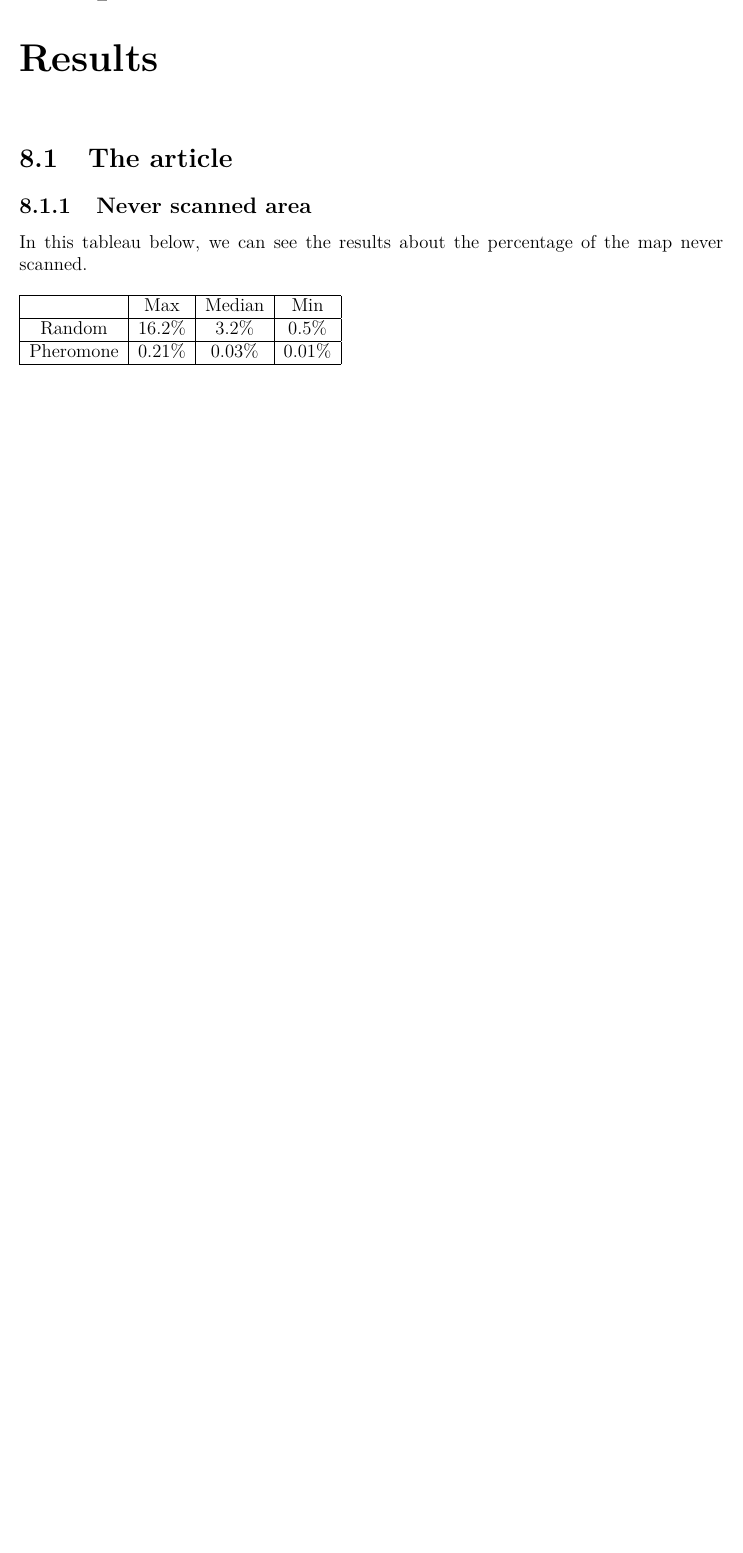
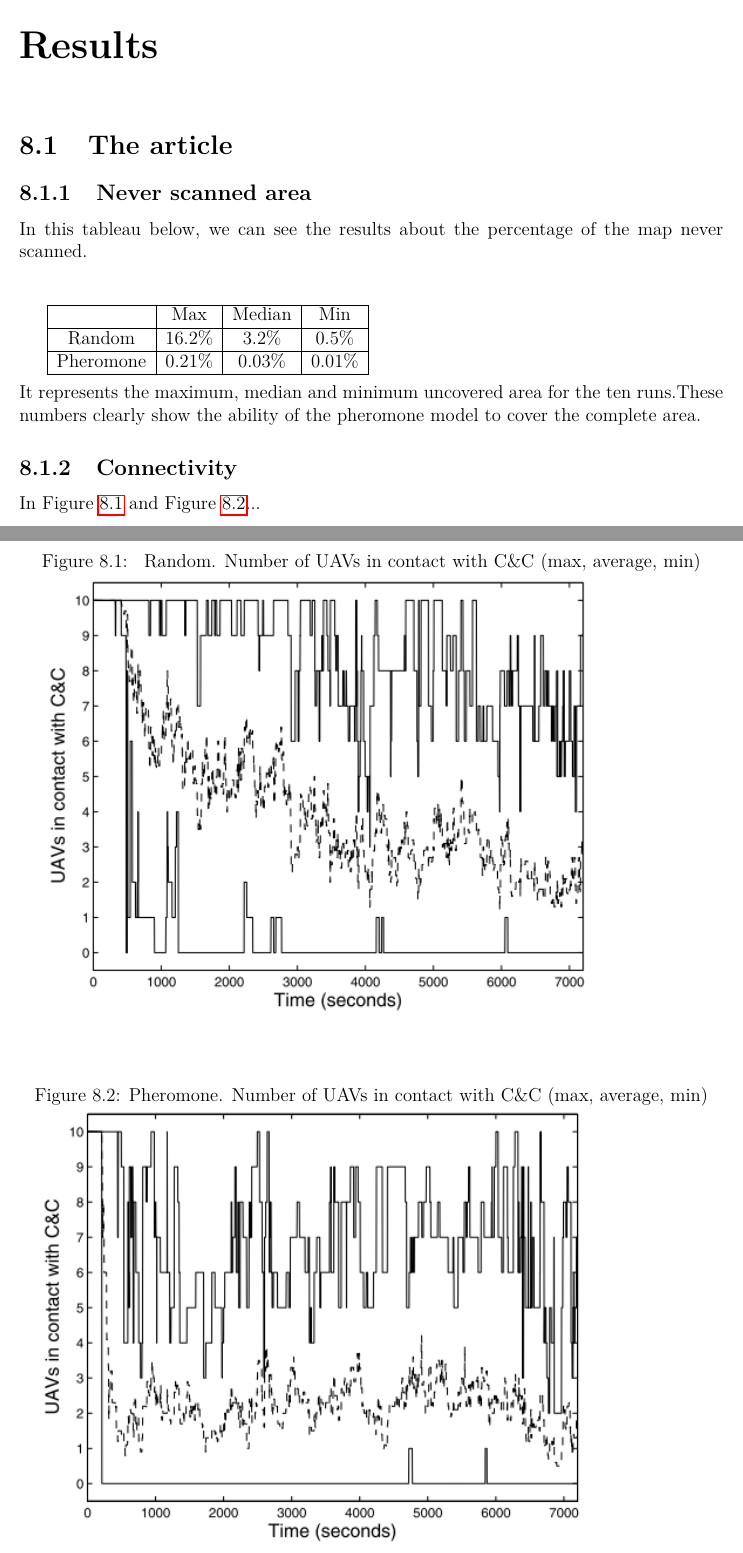
Before and after one commit to jetcheve/M2_PER_MMUAVGRA, a LaTeX document (ressources/rapport/memory.tex, which reads ressources/rapport/results.tex): part of page 26 of 33 before the commit and two parts of pages 26 and 27 of 34 after it, the two joined at a grey line, cut so that both start at the same text, the shorter picture padded with empty space. Compiled offline with pdfLaTeX.

Commit message:
ajout de deux image et resultat a continuer

```diff
--- a/ressources/rapport/results.tex
+++ b/ressources/rapport/results.tex
@@ -14,3 +15,19 @@
 	Pheromone & 0.21\% & 0.03\% & 0.01\% \\
 	\hline
 \end{tabular}
+\\\\
+It represents  the maximum, median and minimum uncovered area for the ten runs.These numbers  clearly  show  the  ability  of  the  pheromone
+model to cover the complete area.
+
+\subsection{Connectivity}
+
+\begin{figure}[h]
+\caption{\label{randomconnect} Random. Number of UAVs in contact with C\&C (max, average, min)}
+   \includegraphics{../images/random_resultat_connectivite.png}
+\end{figure}
+
+\begin{figure}[h]
+\caption{\label{pheromoneconnect}Pheromone. Number of UAVs in contact with C\&C (max, average, min)}
+   \includegraphics{../images/pheromone_resultat_connectivite.png}
+\end{figure}
+In Figure \ref{randomconnect} and Figure \ref{pheromoneconnect}...
```
Also changed, not shown: ressources/images/pheromone_resultat_connectivite.png (added), ressources/images/random_resultat_connectivite.png (added), ressources/rapport/results.tex (1 more changed lines).
